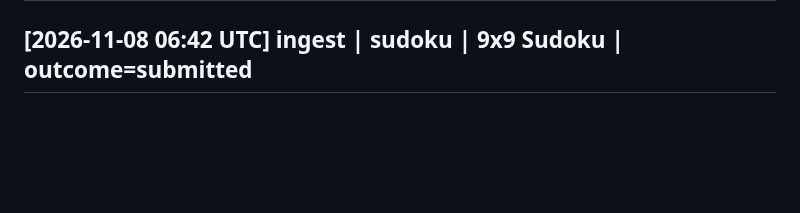
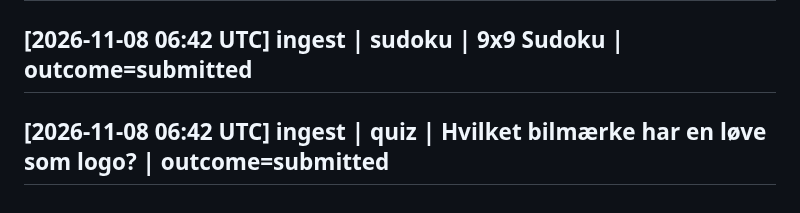
Before and after one commit to simonellefsen/klub-lotto, a Markdown page: wiki/log.md, the part around the change. Drawn GitHub-style; blank space fills up the shorter version.

Commit message:
docs: [2026-11-08 06:42 UTC] ingest | quiz | Hvilket bilmærke har en løve som logo? | outcome=submitted

```diff
--- a/wiki/log.md
+++ b/wiki/log.md
@@ -1968,3 +1968,5 @@ Browse with `grep '^## \[' wiki/log.md | tail -10`.
 ## [2026-11-07 06:11 UTC] ingest | blok for blok | Reach 200 points (1010!-style block puzzle) | outcome=submitted
 
 ## [2026-11-08 06:42 UTC] ingest | sudoku | 9x9 Sudoku | outcome=submitted
+
+## [2026-11-08 06:42 UTC] ingest | quiz | Hvilket bilmærke har en løve som logo? | outcome=submitted
```
Also changed, not shown: wiki/sources/quiz-20261108-064231.md (added, +43 -0 lines), 1 other file.
